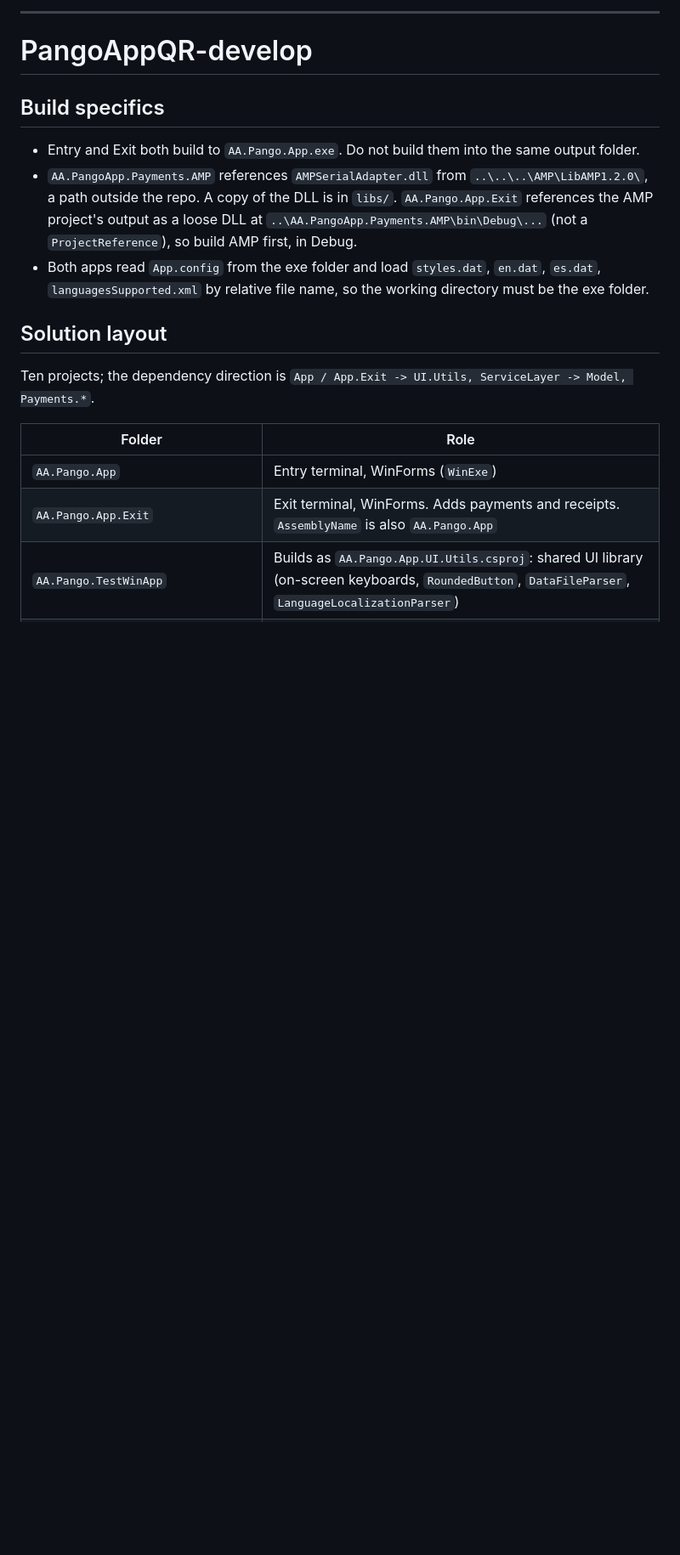
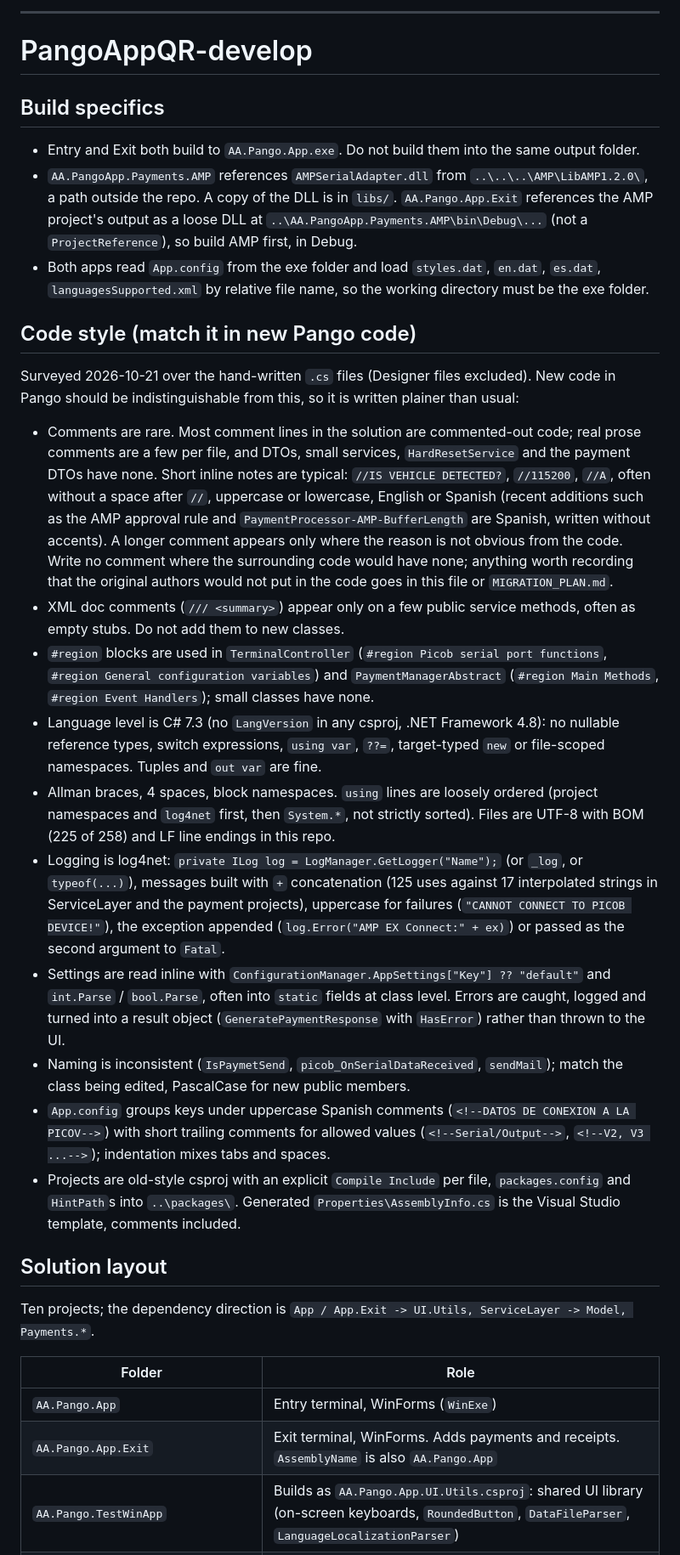
Before and after one commit to QuirogaAccesos/Linux-MSC-Migration, a Markdown page: CLAUDE.md, the part around the change. Shown at 85% size. Drawn GitHub-style; blank space fills up the shorter version.

Commit message:
Document Pango's code and comment style
Co-Authored-By: Claude Opus 5.5 <noreply@anthropic.com>
Claude-Session: https://claude.ai/code/session_0113YLDrihkieacsUnoA1vT5

```diff
--- a/CLAUDE.md
+++ b/CLAUDE.md
@@ -42,6 +42,21 @@ This file provides guidance to Claude Code (claude.ai/code) when working with co
 - Entry and Exit both build to `AA.Pango.App.exe`. Do not build them into the same output folder.
 - `AA.PangoApp.Payments.AMP` references `AMPSerialAdapter.dll` from `..\..\..\AMP\LibAMP1.2.0\`, a path outside the repo. A copy of the DLL is in `libs/`. `AA.Pango.App.Exit` references the AMP project's output as a loose DLL at `..\AA.PangoApp.Payments.AMP\bin\Debug\...` (not a `ProjectReference`), so build AMP first, in Debug.
 - Both apps read `App.config` from the exe folder and load `styles.dat`, `en.dat`, `es.dat`, `languagesSupported.xml` by relative file name, so the working directory must be the exe folder.
+
+## Code style (match it in new Pango code)
+
+Surveyed 2026-10-21 over the hand-written `.cs` files (Designer files excluded). New code in Pango should be indistinguishable from this, so it is written plainer than usual:
+
+- Comments are rare. Most comment lines in the solution are commented-out code; real prose comments are a few per file, and DTOs, small services, `HardResetService` and the payment DTOs have none. Short inline notes are typical: `//IS VEHICLE DETECTED?`, `//115200`, `//A`, often without a space after `//`, uppercase or lowercase, English or Spanish (recent additions such as the AMP approval rule and `PaymentProcessor-AMP-BufferLength` are Spanish, written without accents). A longer comment appears only where the reason is not obvious from the code. Write no comment where the surrounding code would have none; anything worth recording that the original authors would not put in the code goes in this file or `MIGRATION_PLAN.md`.
+- XML doc comments (`/// <summary>`) appear only on a few public service methods, often as empty stubs. Do not add them to new classes.
+- `#region` blocks are used in `TerminalController` (`#region Picob serial port functions`, `#region General configuration variables`) and `PaymentManagerAbstract` (`#region Main Methods`, `#region Event Handlers`); small classes have none.
+- Language level is C# 7.3 (no `LangVersion` in any csproj, .NET Framework 4.8): no nullable reference types, switch expressions, `using var`, `??=`, target-typed `new` or file-scoped namespaces. Tuples and `out var` are fine.
+- Allman braces, 4 spaces, block namespaces. `using` lines are loosely ordered (project namespaces and `log4net` first, then `System.*`, not strictly sorted). Files are UTF-8 with BOM (225 of 258) and LF line endings in this repo.
+- Logging is log4net: `private ILog log = LogManager.GetLogger("Name");` (or `_log`, or `typeof(...)`), messages built with `+` concatenation (125 uses against 17 interpolated strings in ServiceLayer and the payment projects), uppercase for failures (`"CANNOT CONNECT TO PICOB DEVICE!"`), the exception appended (`log.Error("AMP EX Connect:" + ex)`) or passed as the second argument to `Fatal`.
+- Settings are read inline with `ConfigurationManager.AppSettings["Key"] ?? "default"` and `int.Parse` / `bool.Parse`, often into `static` fields at class level. Errors are caught, logged and turned into a result object (`GeneratePaymentResponse` with `HasError`) rather than thrown to the UI.
+- Naming is inconsistent (`IsPaymetSend`, `picob_OnSerialDataReceived`, `sendMail`); match the class being edited, PascalCase for new public members.
+- `App.config` groups keys under uppercase Spanish comments (`<!--DATOS DE CONEXION A LA PICOV-->`) with short trailing comments for allowed values (`<!--Serial/Output-->`, `<!--V2, V3 ...-->`); indentation mixes tabs and spaces.
+- Projects are old-style csproj with an explicit `Compile Include` per file, `packages.config` and `HintPath`s into `..\packages\`. Generated `Properties\AssemblyInfo.cs` is the Visual Studio template, comments included.
 
 ## Solution layout
 
```
Also changed, not shown: MIGRATION_PLAN.md (+1 -1 lines).
